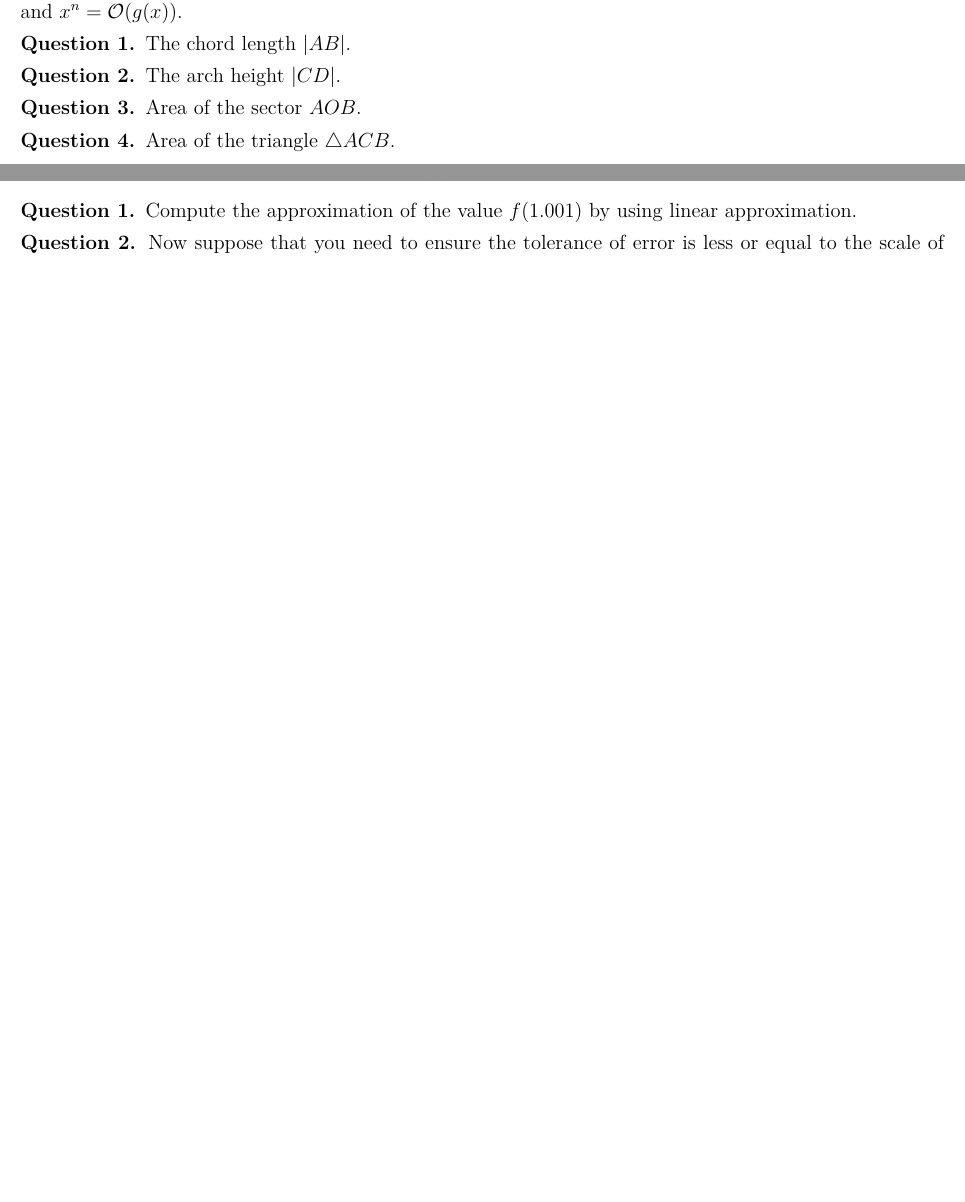
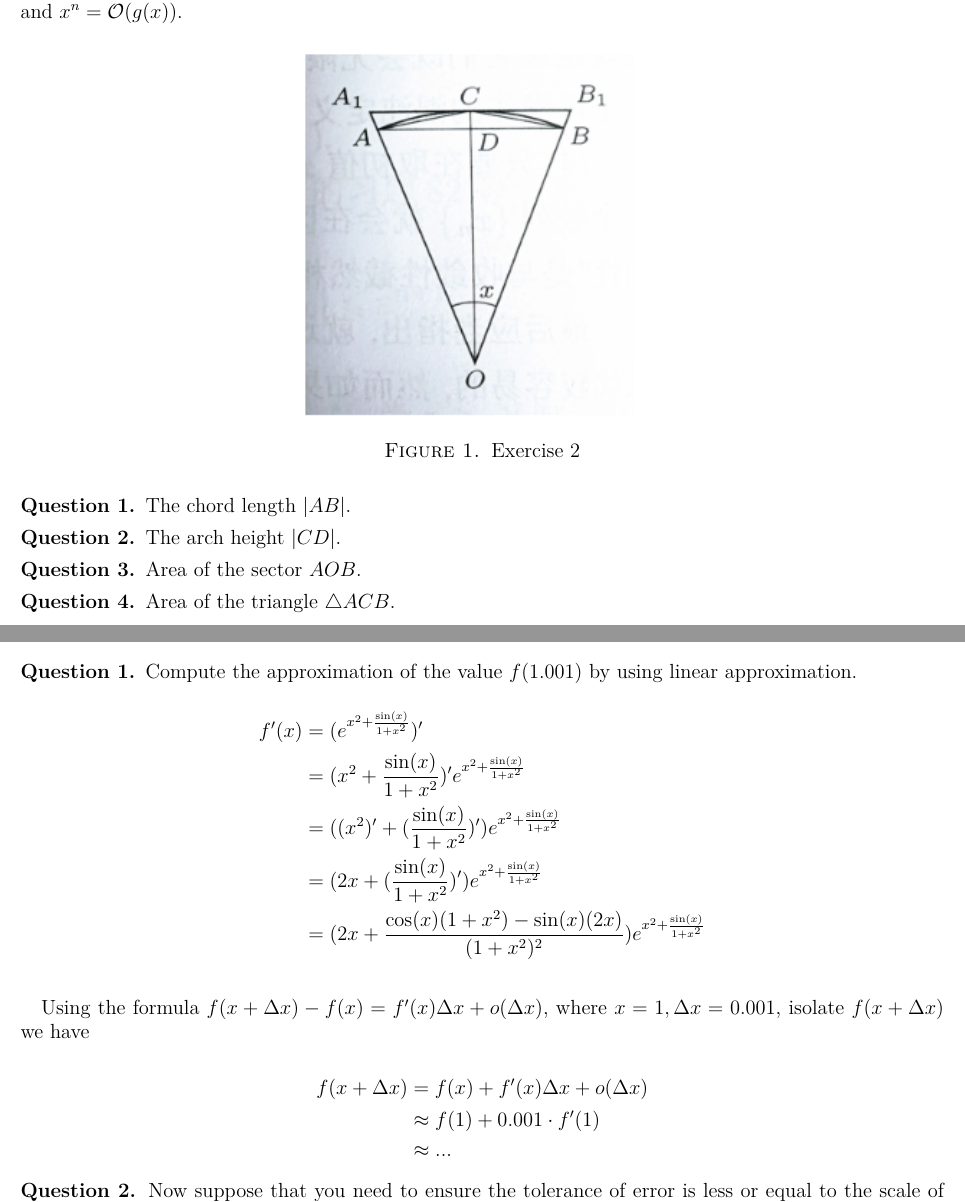
Before and after one commit to a-little-bear/MAT157---Homeworks, a LaTeX problem sheet (Homework 11.tex): two parts of pages 2 and 3 of 3, joined at a grey line, cut so that both start at the same text, the shorter picture padded with empty space. Compiled offline with pdfLaTeX.

Commit message:
Updates from Overleaf

```diff
--- a/Homework 11.tex
+++ b/Homework 11.tex
@@ -88,6 +88,22 @@ Consider the function $f:\R\to\R$ given by \[f(x)=e^{x^2+\frac{\sin(x)}{1+x^2}}\
 
 \question[1] Compute the approximation of the value $f(1.001)$ by using linear approximation.
 
+\begin{align*}
+    f'(x)&=(e^{x^2+\frac{\sin(x)}{1+x^2}})'\\
+    &=(x^2+\frac{\sin(x)}{1+x^2})'e^{x^2+\frac{\sin(x)}{1+x^2}}\\
+    &=((x^2)'+(\frac{\sin(x)}{1+x^2})')e^{x^2+\frac{\sin(x)}{1+x^2}}\\
+    &=(2x+(\frac{\sin(x)}{1+x^2})')e^{x^2+\frac{\sin(x)}{1+x^2}}\\
+    &=(2x+\frac{\cos(x)(1+x^2)-\sin(x)(2x)}{(1+x^2)^2})e^{x^2+\frac{\sin(x)}{1+x^2}}\\
+\end{align*}
+
+Using the formula $f(x+\Delta x)-f(x)=f'(x)\Delta x+o(\Delta x)$, where $x=1, \Delta x=0.001$, isolate $f(x+\Delta x)$ we have
+
+\begin{align*}
+    f(x+\Delta x) &= f(x) + f'(x)\Delta x + o(\Delta x)\\
+    &\approx f(1) + 0.001\cdot f'(1)\\
+    &\approx ...
+\end{align*}
+
 \question[2] Now suppose that you need to ensure the tolerance of error is less or equal to the scale of $10^{-17}$. Normally speaking, how many terms in the Taylor expansion approximation do you need, given that in our scenario $\Delta x=0.001?$
 
 \end{document}
```
Also changed, not shown: image.png (added), Homework 11.tex (6 more changed lines).
